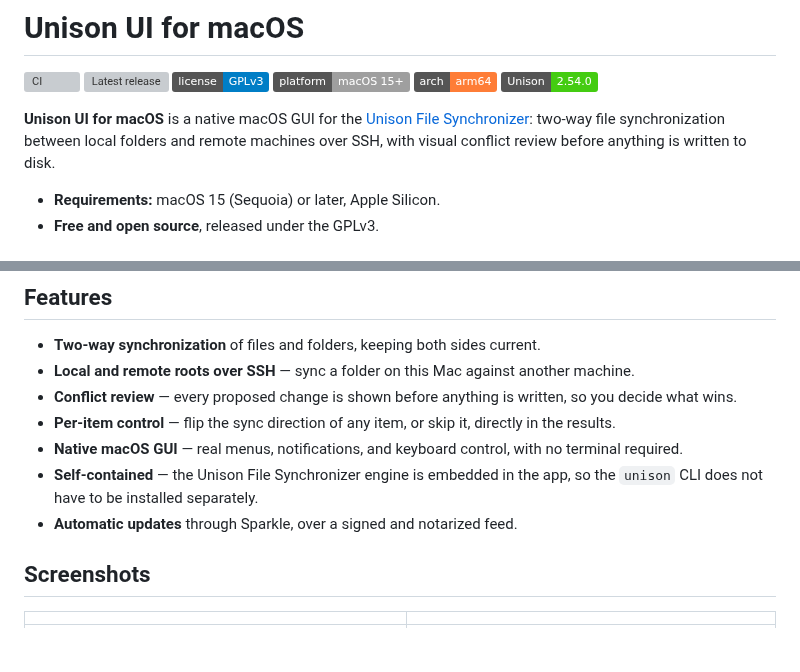
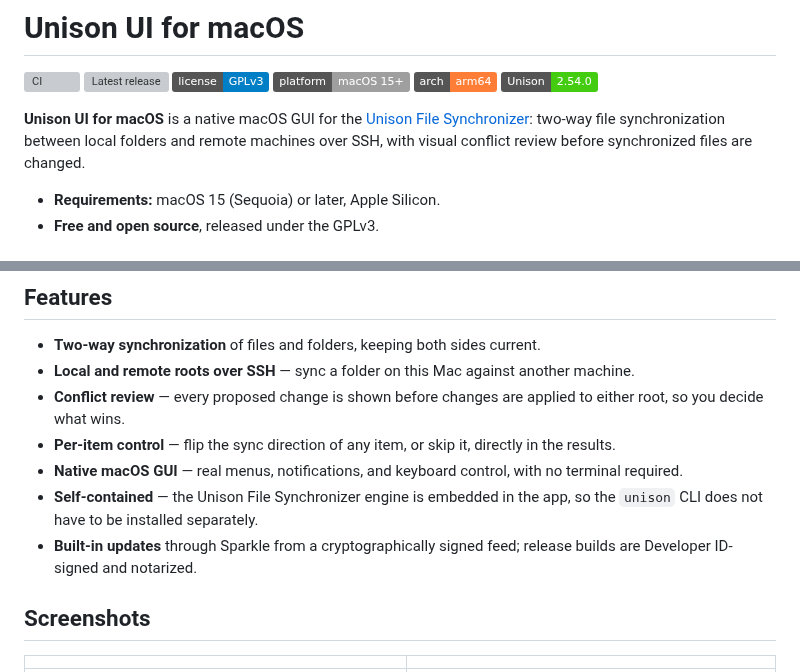
Before and after one commit to bcourbage/unison-ui-mac, a Markdown page: README.md, 2 parts joined by grey strips. Drawn GitHub-style; badges without logos; blank space fills up the shorter version; grey boxes are pictures that could not be loaded.

Commit message:
docs(readme): tighten update + conflict-review wording
- Sparkle bullet: state the cryptographically signed feed and that release
  builds are Developer ID-signed and notarized (not "signed and notarized feed").
- Scope the conflict-review claims to synchronized files rather than "anything
  is written to disk": opening -> "before synchronized files are changed"; the
  feature bullet -> "before changes are applied to either root".

Co-Authored-By: Claude Opus 4.8 <noreply@anthropic.com>

```diff
--- a/README.md
+++ b/README.md
@@ -17,7 +17,7 @@
 **Unison UI for macOS** is a native macOS GUI for the
 [Unison File Synchronizer](https://github.com/bcpierce00/unison): two-way
 file synchronization between local folders and remote machines over SSH,
-with visual conflict review before anything is written to disk.
+with visual conflict review before synchronized files are changed.
 
 <a id="system-requirements"></a>
 
@@ -38,15 +38,16 @@ Other install paths (signed `.app` download, build from source) are in
 - **Two-way synchronization** of files and folders, keeping both sides current.
 - **Local and remote roots over SSH** — sync a folder on this Mac against
   another machine.
-- **Conflict review** — every proposed change is shown before anything is
-  written, so you decide what wins.
+- **Conflict review** — every proposed change is shown before changes are
+  applied to either root, so you decide what wins.
 - **Per-item control** — flip the sync direction of any item, or skip it,
   directly in the results.
 - **Native macOS GUI** — real menus, notifications, and keyboard control, with
   no terminal required.
 - **Self-contained** — the Unison File Synchronizer engine is embedded in the
   app, so the `unison` CLI does not have to be installed separately.
-- **Automatic updates** through Sparkle, over a signed and notarized feed.
+- **Built-in updates** through Sparkle from a cryptographically signed feed;
+  release builds are Developer ID-signed and notarized.
 
 ## Screenshots
 
```
